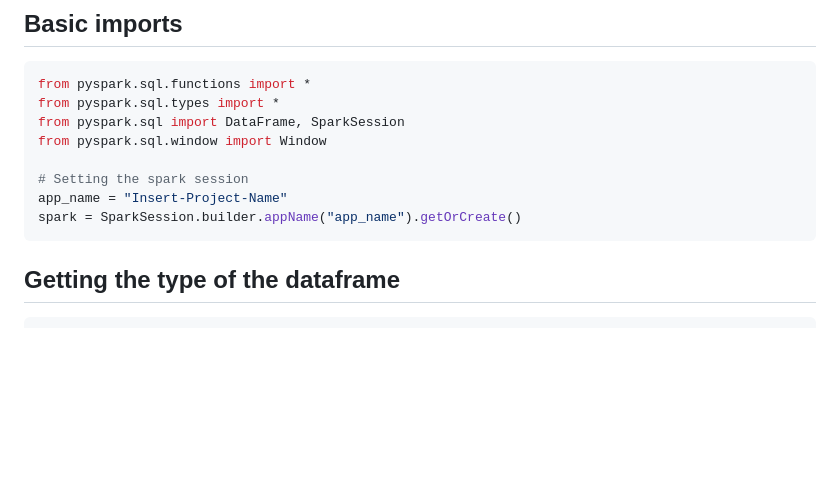
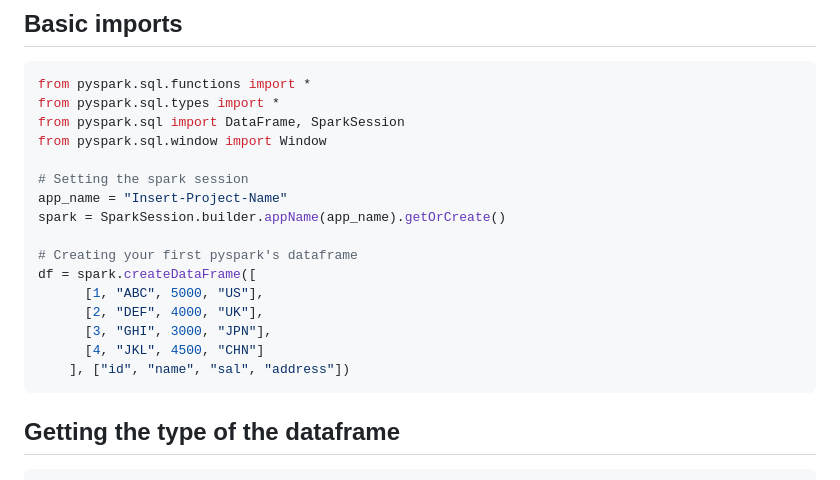
Before and after one commit to jwtanx/Hello-World-Of-Everything, a Markdown page: Data Engineer/PySpark/README.md, the part around the change. Drawn GitHub-style; blank space fills up the shorter version.

Commit message:
150823 - [PySpark] Creating dataframe

````diff
--- a/Data Engineer/PySpark/README.md
+++ b/Data Engineer/PySpark/README.md
@@ -11,7 +11,15 @@ from pyspark.sql.window import Window
 
 # Setting the spark session
 app_name = "Insert-Project-Name"
-spark = SparkSession.builder.appName("app_name").getOrCreate()
+spark = SparkSession.builder.appName(app_name).getOrCreate()
+
+# Creating your first pyspark's dataframe
+df = spark.createDataFrame([
+      [1, "ABC", 5000, "US"],
+      [2, "DEF", 4000, "UK"],
+      [3, "GHI", 3000, "JPN"],
+      [4, "JKL", 4500, "CHN"]
+    ], ["id", "name", "sal", "address"])
 ```
 
 ## Getting the type of the dataframe
````
